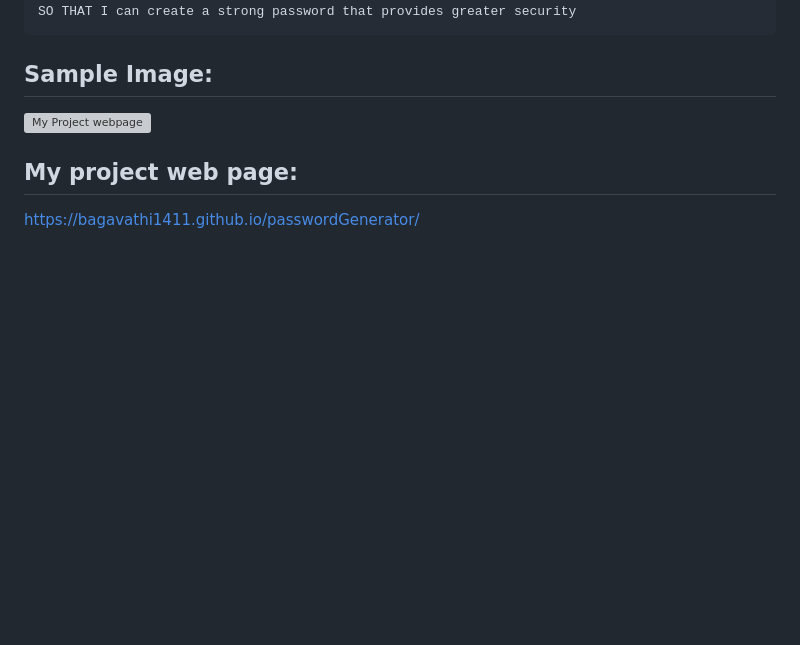
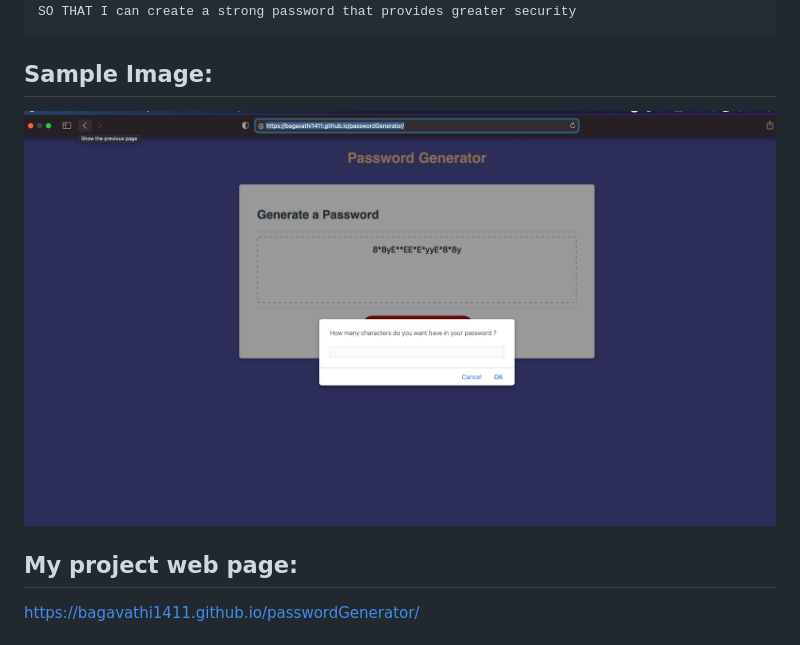
Before and after one commit to Bagavathi1411/passwordGenerator, a Markdown page: README.md, the part around the change. Drawn GitHub-style; pictures changed too: assets/passwordGenerator.jpg (added); blank space fills up the shorter version; grey boxes are pictures that could not be loaded.

Commit message:
Third commit for Passwod Generator

```diff
--- a/README.md
+++ b/README.md
@@ -26,7 +26,7 @@ SO THAT I can create a strong password that provides greater security
 
 ## Sample Image:
 
-![My Project webpage ](assets/images/.png)
+![My Project webpage ](assets/passwordGenerator.jpg)
 
 ## My project web page:
 
```
Also changed, not shown: 1 other file.
